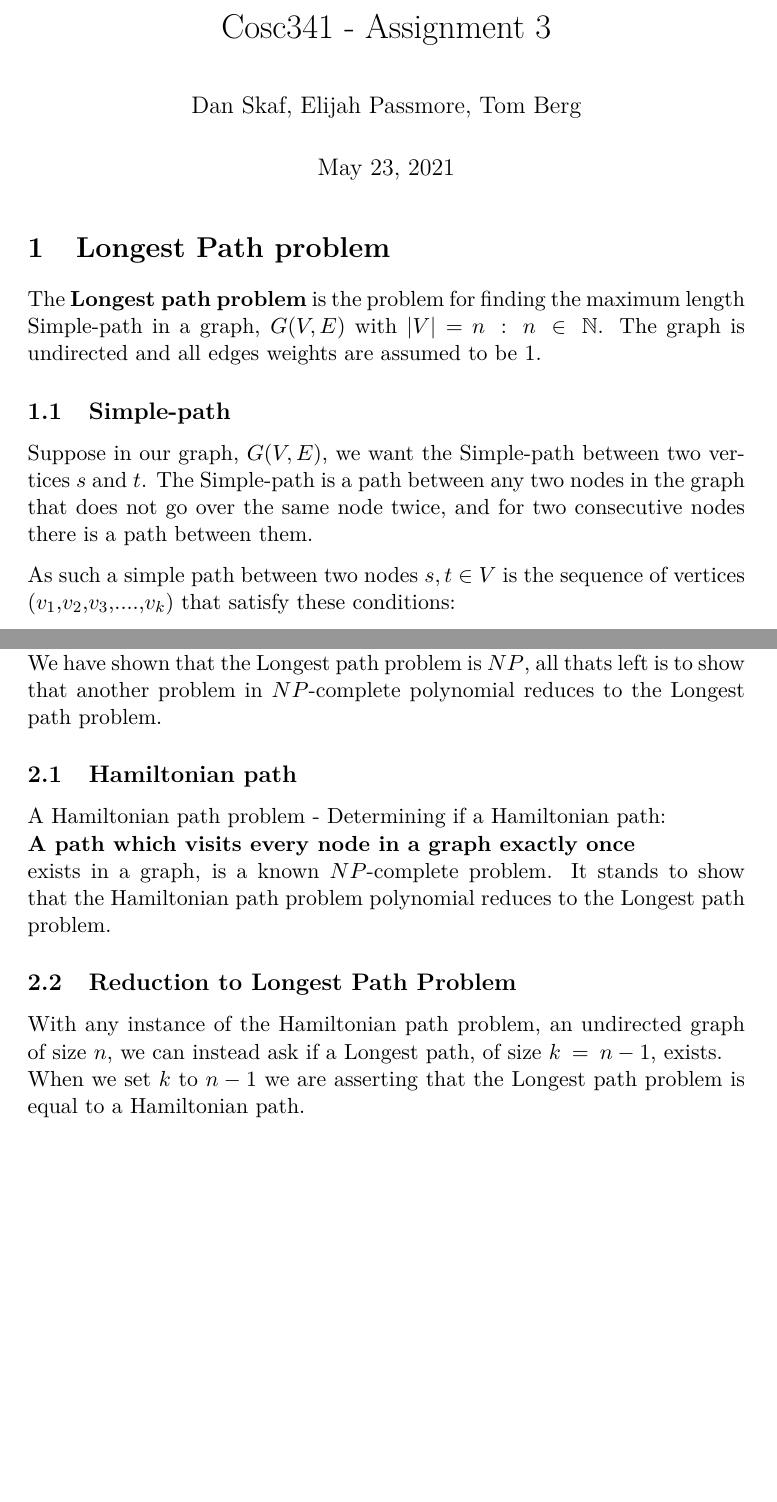
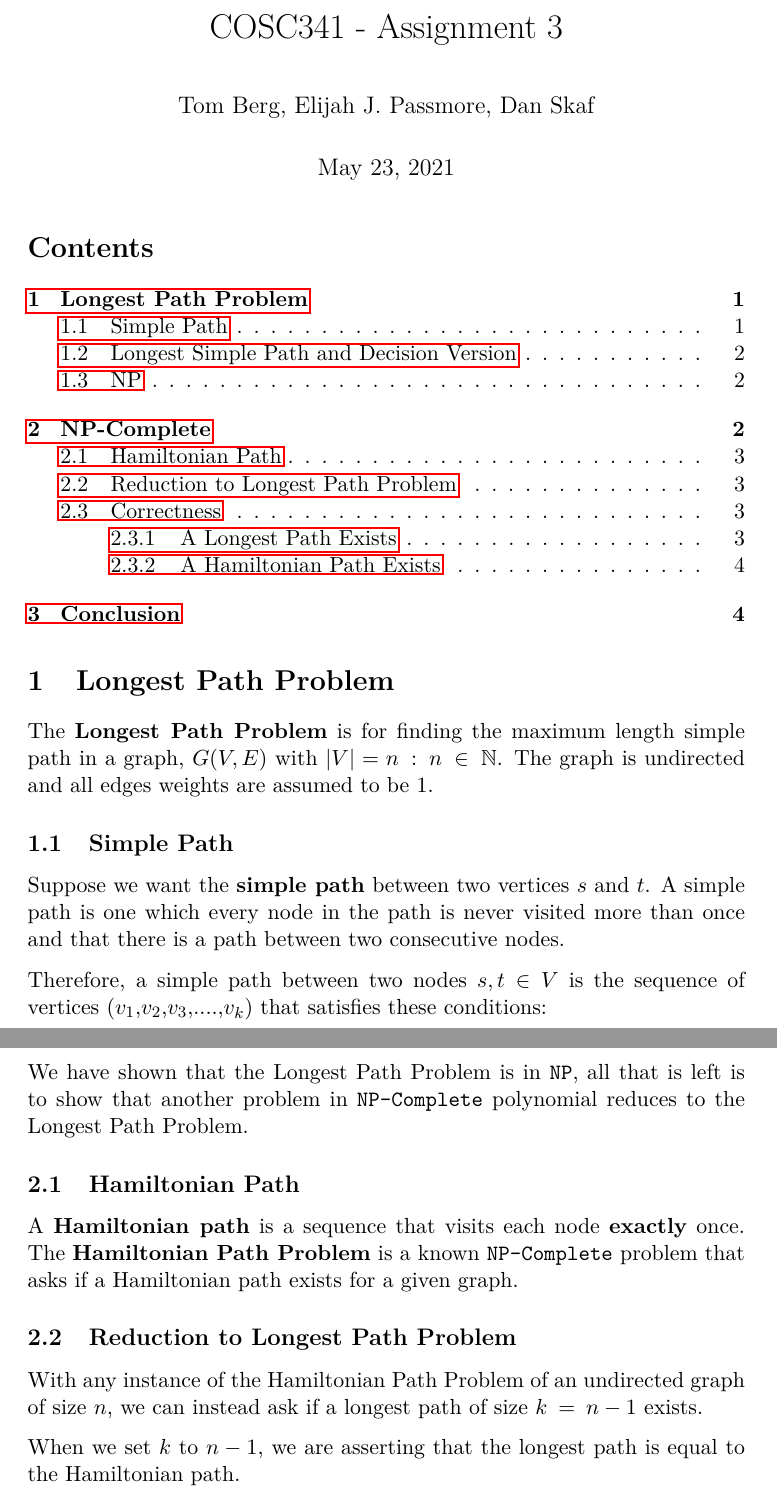
Before and after one commit to skafdan/Longest-Path-Problem, a LaTeX document (main.tex): two parts of pages 1 and 2 of 3 before the commit and two parts of pages 1 and 3 of 4 after it, joined at a grey line, cut so that both start at the same text, the shorter picture padded with empty space. The pictures show the PDF file main.pdf that the author committed with the source.

Commit message:
Format and spell-check main.tex

```diff
--- a/main.tex
+++ b/main.tex
@@ -19,21 +22,19 @@
 \usepackage{tikzit}
 \input{tikz/style.tikzstyles}
 
-\title{Cosc341 - Assignment 3}
-\author{Dan Skaf, Elijah Passmore, Tom Berg}
+% ---------------------------------------------------------------------------- %
+%                                    CONTENT                                   %
+% ---------------------------------------------------------------------------- %
+\title{COSC341 - Assignment 3}
+\author{Tom Berg, Elijah J. Passmore, Dan Skaf}
 \date{\today}
 
 \begin{document}
 
 \maketitle
+\tableofcontents
 
-\section{Longest Path problem}
-The \textbf{Longest path problem} is the problem for finding the maximum length
-Simple-path in a graph, $G(V,E)$ with $\left|V\right|=n\::\:n\:\in\:\mathbb{N}$.
-The graph is undirected and all edges weights are assumed to be $1$.
+% --------------------------- Longest Path Problem --------------------------- %
+\section{Longest Path Problem}
 
-    \subsection{Simple-path}
-    Suppose in our graph, $G(V,E)$, we want the Simple-path between two vertices
-    $s$ and $t$. The Simple-path is a path between any two nodes in the graph
-    that does not go over the same node twice, and for two consecutive nodes
-    there is a path between them.
+The \textbf{Longest Path Problem} is for finding the maximum length simple path
@@ -42,10 +44,18 @@ The graph is undirected and all edges weights are assumed to be $1$.
-    vertices ($v_1$,$v_2$,$v_3$,$....$,$v_k$) that satisfy these conditions:
+\subsection{Simple Path}
+
+Suppose we want the \textbf{simple path} between two vertices $s$ and $t$.  A
+simple path is one which every node in the path is never visited more than once
+and that there is a path between two consecutive nodes.
+
+Therefore, a simple path between two nodes $s,t\in V$ is the sequence of
+vertices ($v_1$,$v_2$,$v_3$,$....$,$v_k$) that satisfies these conditions:
+\pagebreak
+
 \begin{itemize}
     \item $s\:=v_1$ and $t\:=\:v_k$
-        \item Each consecutive nodes $\left(v_i,v_{i+1}\right)$ there is an
-        edge $e\:=\left(v_i,v_{i+1}\right)\:\in E$
+    \item Each consecutive nodes $\left(v_i,v_{i+1}\right)$ there is an edge
+          $e\:=\left(v_i,v_{i+1}\right)\:\in E$
     \item No node appears more than once in the sequence.
 \end{itemize}
 
-    \subsection{Longest-simple path and Decision version}
-    The figure below shows the longest simple path, in blue, of a graph.
+\subsection{Longest Simple Path and Decision Version}
@@ -52,2 +66,3 @@ The graph is undirected and all edges weights are assumed to be $1$.
 \begin{figure}[!h]
     \centering \tikzfig{tikz/longestPathIntro}
+    \caption{Longest simple path}
@@ -70 +75,0 @@ The graph is undirected and all edges weights are assumed to be $1$.
-    complexity.
@@ -74,13 +76,6 @@ The graph is undirected and all edges weights are assumed to be $1$.
-    Longest path problem is in $NP$.
 
-\section{NP-complete}
-If a problem, $X$, is in $NP$-complete and X polynomial reduces to another
-problem $Y$ in NP, then Y is also in $NP$-complete.\\
-We have shown that the Longest path problem is $NP$, all thats left is to show
-that another problem in $NP$-complete polynomial reduces to the Longest path
-problem.
-\subsection{Hamiltonian path}
-A Hamiltonian path problem - Determining if a Hamiltonian path:\\
-\textbf{A path which visits every node in a graph exactly once}\\ exists in a
-graph, is a known $NP$-complete problem. It stands to show that the Hamiltonian
-path problem polynomial reduces to the Longest path problem.
+A problem is in \verb|NP| if we can verify the solution in polynomial time, and
+if a corresponding certificate can be produced from the decision version of the
+Longest Path Problem. If we can verify this certificate in polynomial time, then
+the Longest Path Problem is in \verb|NP|. The certificate is a path of at least
+length $k$ with no duplicate nodes.
@@ -87,5 +86,31 @@ path problem polynomial reduces to the Longest path problem.
+operation has a $O(k)$ complexity.
+
+In some implementations, getting the length of a list is constant complexity
+$O(1)$. In most cases and the worst case we can check a certificate with is
+$O(n^2)$ complexity, therefore the Longest Path Problem is in \verb|NP|.
+
+% -------------------------------- NP-Complete ------------------------------- %
+\section{NP-Complete}
+
+If a problem, $X$, is in \verb|NP-Complete| and $X$ polynomially reduces to another
+problem $Y$ in \verb|NP|, then $Y$ is also in \verb|NP-Complete|.
+
+We have shown that the Longest Path Problem is in \verb|NP|, all that is left is
+to show that another problem in \verb|NP-Complete| polynomial reduces to the
+Longest Path Problem.
+
+\subsection{Hamiltonian Path}
+
+A \textbf{Hamiltonian path} is a sequence that visits each node \textbf{exactly}
+once. The \textbf{Hamiltonian Path Problem} is a known \verb|NP-Complete| problem that
+asks if a Hamiltonian path exists for a given graph.
+
 \subsection{Reduction to Longest Path Problem}
-With any instance of the Hamiltonian path problem, an undirected graph of size
-$n$, we can instead ask if a Longest path, of size $k\:=\:n-1$, exists.\\
-When we set $k$ to $n-1$ we are asserting that the Longest path
-problem is equal to a Hamiltonian path.
+
+With any instance of the Hamiltonian Path Problem of an undirected graph of size
+$n$, we can instead ask if a longest path of size $k\:=\:n-1$ exists.
+
+When we set $k$ to $n-1$, we are asserting that the longest path is equal to the
+Hamiltonian path.
+
+\subsection{Correctness}
@@ -92,2 +128,15 @@ problem is equal to a Hamiltonian path.
+\end{center}
+
+That is, the instance of the Hamiltonian Path Problem exits only if a longest
+path of $k\:=\:n-1$ exists. We will prove this in both directions from the
+definitions.
+
+\subsubsection{A Longest Path Exists}
+
+\begin{itemize}
+    \item If a longest path of size $k\;=n-1$ exists, there is a simple path
+          that passes each node exactly once.
+    \item This simple path is a Hamiltonian path, and if a longest path does not
+          exist there cannot be a Hamiltonian path.
+\end{itemize}
 \pagebreak
-\subsection{Correctness}
@@ -97,7 +143,4 @@ To prove our reduction we must show:\\
-That is a instance of the Hamiltonian path problem exits if and only if a
-Longest path, of $k\:=\:n-1$, exists. We will prove this in both directions
-from the definitions.
-\subsubsection{A Longest path exists}
+
+\subsubsection{A Hamiltonian Path Exists}
+
 \begin{itemize}
-    \item If a Longest Path of size $k\;=n-1$ exists, there is a simple path
-    that passes each node exactly once.
@@ -106,9 +151,2 @@ from the definitions.
+          path of $n-1$ to exist, illustrated by a disconnected graph in $fig.2$
 \end{itemize}
-\subsubsection{A Hamiltonian path exists}
-\begin{itemize}
-    \item If a Hamiltonian path exists, there is a simple path of length $n-1$
-    \item This is the maximum possible length of any simple path in the graph,
-    as such it is a Longest Path of size $k\:=\:n-1$.
-    \item If a Hamiltonian path does not exist it is impossible for a Longest
-    path of $n-1$ to exist. Illustrated by a disconnected graph in $fig.2$
-\end{itemize}
@@ -124,4 +163,8 @@ showed a reduction from a well known $NP-complete$ problem; Hamiltonian path
-problem, to the Longest path problem and proved the correctness of the reduction.
-As such we have proved that the Longest path problem is also $NP-complete$
-$\blacksquare$
+
+We have shown that the decision version of any Longest Path Problem has a
+certificate that is checked in polynomial time, therefore it is in \verb|NP|. We
+showed a reduction from the Hamiltonian Path Problem to the Longest Path
+Problem, and proved the correctness of the reduction. Therefore, we have proved
+that the Longest Path Problem is also \verb|NP-Complete| $\blacksquare$
+
 \end{document}
```
Also changed, not shown: main.pdf, main.tex (67 more changed lines), 1 other file. Lines whose indentation alone changed are shown as unchanged.
